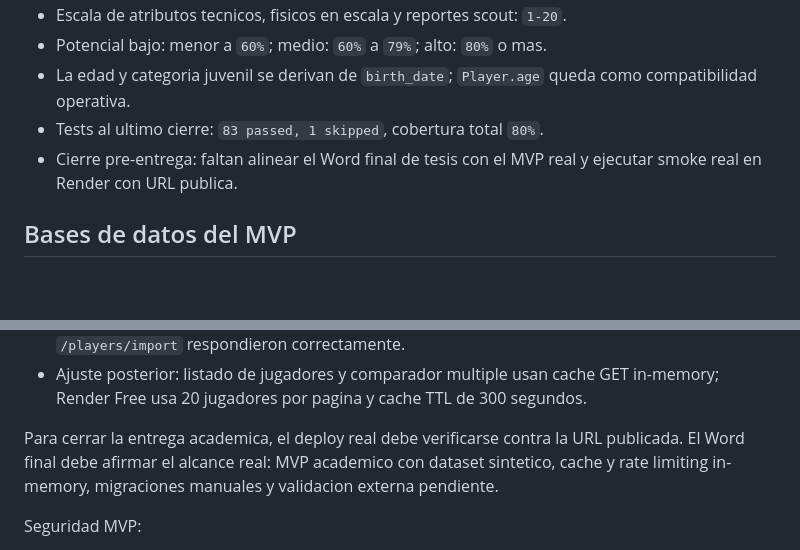
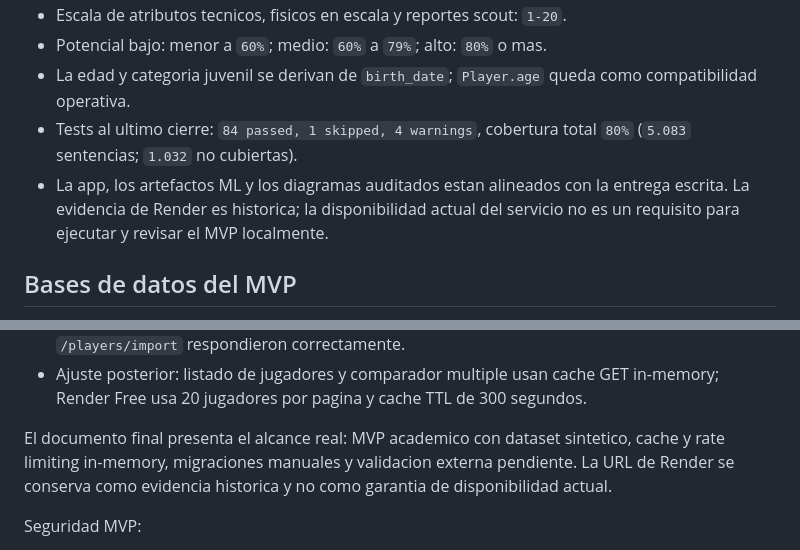
Before and after one commit to indio21/TPScouting, a Markdown page: README.md, 2 parts joined by grey strips. GitHub-like rendering; blank space fills up the shorter version.

Commit message:
docs: refresh verified project status

```diff
--- a/README.md
+++ b/README.md
@@ -45,8 +47,8 @@ Trabajo final orientado al scouting de futbol juvenil, con una app web para:
 - Escala de atributos tecnicos, fisicos en escala y reportes scout: `1-20`.
 - Potencial bajo: menor a `60%`; medio: `60%` a `79%`; alto: `80%` o mas.
 - La edad y categoria juvenil se derivan de `birth_date`; `Player.age` queda como compatibilidad operativa.
-- Tests al ultimo cierre: `83 passed, 1 skipped`, cobertura total `80%`.
-- Cierre pre-entrega: faltan alinear el Word final de tesis con el MVP real y ejecutar smoke real en Render con URL publica.
+- Tests al ultimo cierre: `84 passed, 1 skipped, 4 warnings`, cobertura total `80%` (`5.083` sentencias; `1.032` no cubiertas).
+- La app, los artefactos ML y los diagramas auditados estan alineados con la entrega escrita. La evidencia de Render es historica; la disponibilidad actual del servicio no es un requisito para ejecutar y revisar el MVP localmente.
 
 ## Bases de datos del MVP
 
@@ -163,9 +165,9 @@ Deploy MVP verificado el 2026-05-19:
 - Ajuste posterior: listado de jugadores y comparador multiple usan cache GET
   in-memory; Render Free usa 20 jugadores por pagina y cache TTL de 300 segundos.
 
-Para cerrar la entrega academica, el deploy real debe verificarse contra la URL publicada.
-El Word final debe afirmar el alcance real: MVP academico con dataset sintetico, cache y
-rate limiting in-memory, migraciones manuales y validacion externa pendiente.
+El documento final presenta el alcance real: MVP academico con dataset sintetico, cache y
+rate limiting in-memory, migraciones manuales y validacion externa pendiente. La URL de
+Render se conserva como evidencia historica y no como garantia de disponibilidad actual.
 
 Seguridad MVP:
 
```
Also changed, not shown: other parts of README.md (+3 -1 lines).
